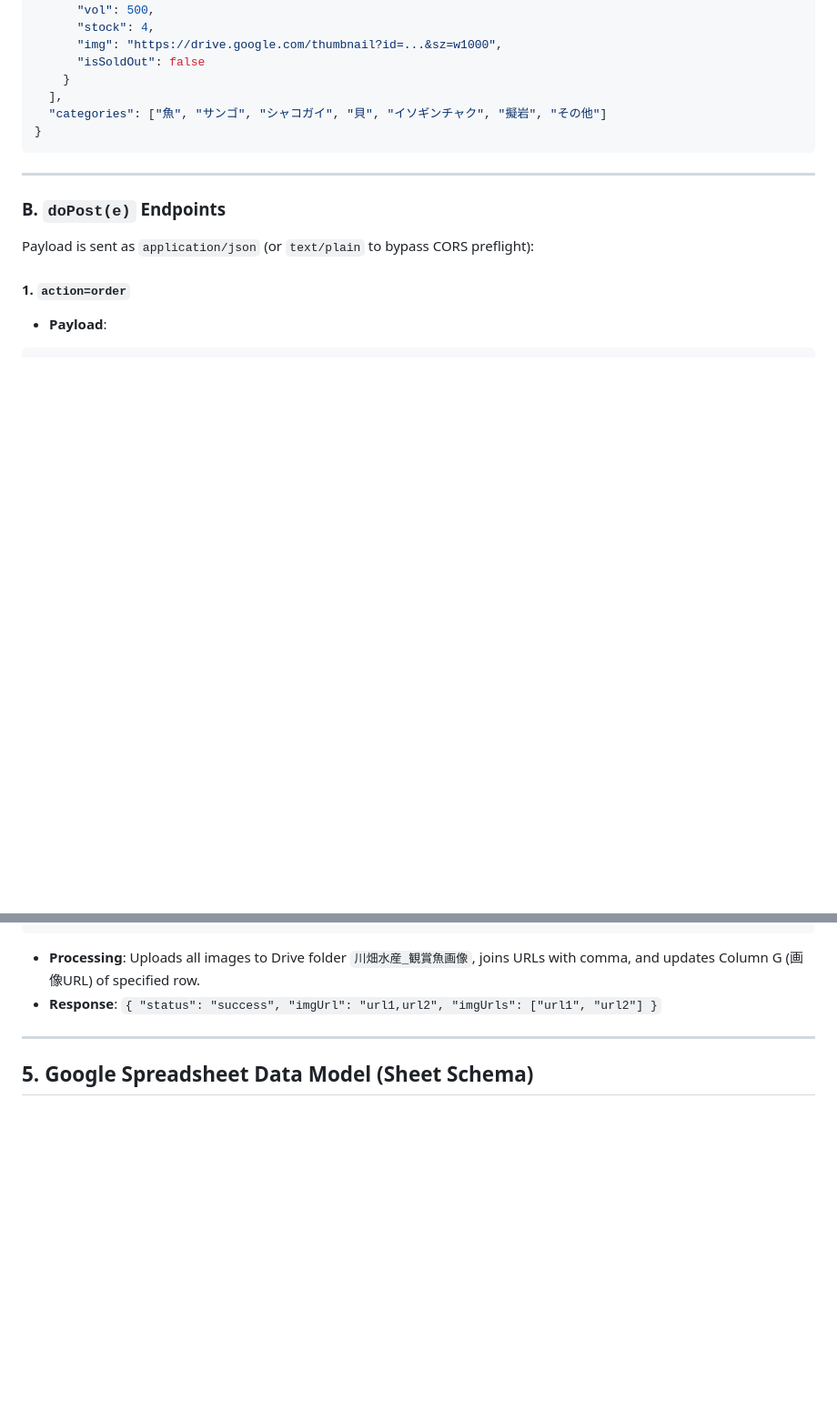
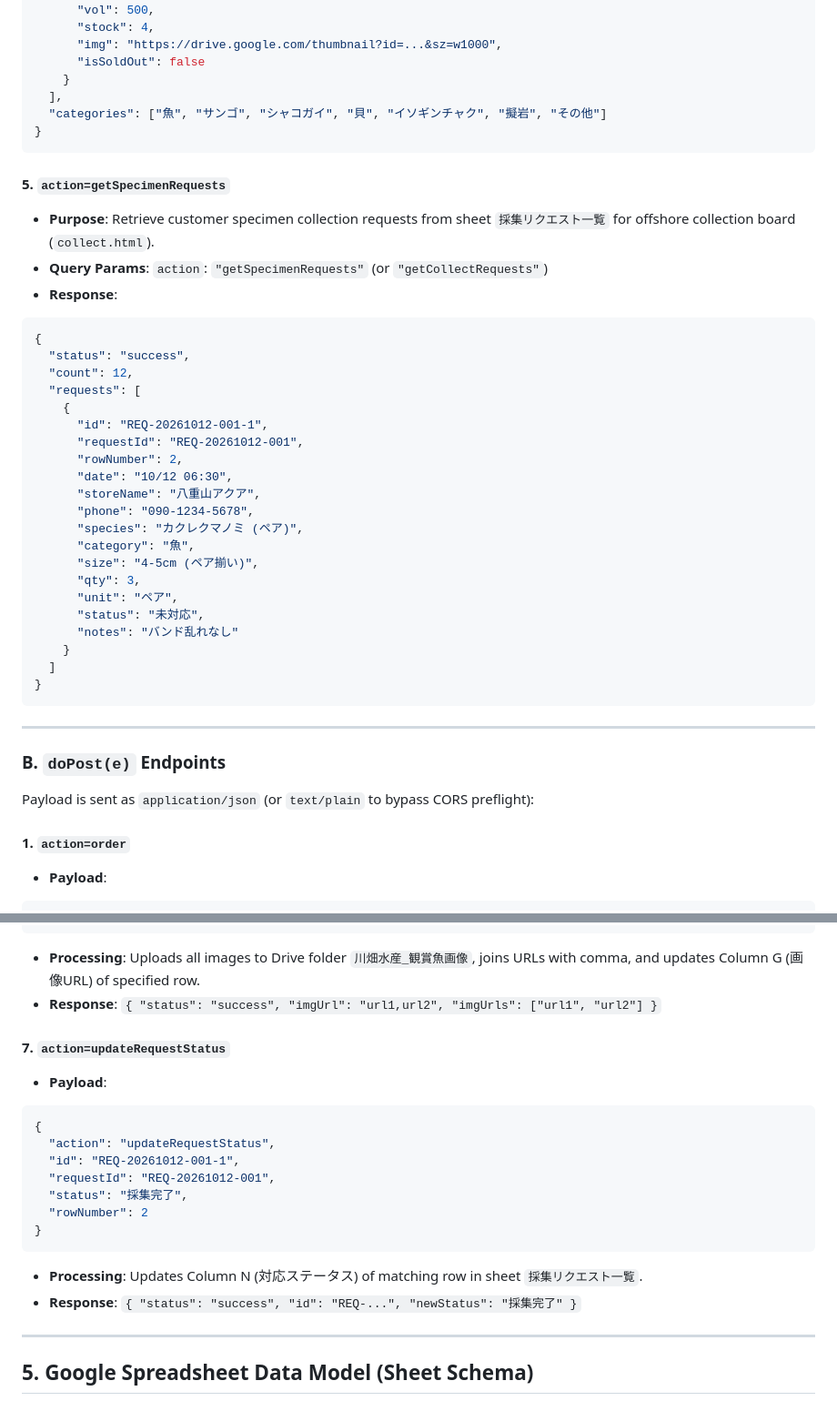
Before and after one commit to kawabatasuisanyaeyama/kawabatasuisanyaeyama.github.io, a Markdown page: HANDOVER_FOR_AI.md, 2 parts joined by grey strips. Shown at 91% size. GitHub-like rendering; blank space fills up the shorter version.

Commit message:
docs: update HANDOVER_FOR_AI.md with collect.html specifications

````diff
--- a/HANDOVER_FOR_AI.md
+++ b/HANDOVER_FOR_AI.md
@@ -189,6 +190,34 @@ c:\Users\81909\Desktop\shop-project\
     }
   ],
   "categories": ["魚", "サンゴ", "シャコガイ", "貝", "イソギンチャク", "擬岩", "その他"]
+}
+```
+
+#### 5. `action=getSpecimenRequests`
+- **Purpose**: Retrieve customer specimen collection requests from sheet `採集リクエスト一覧` for offshore collection board (`collect.html`).
+- **Query Params**: `action`: `"getSpecimenRequests"` (or `"getCollectRequests"`)
+- **Response**:
+```json
+{
+  "status": "success",
+  "count": 12,
+  "requests": [
+    {
+      "id": "REQ-20261012-001-1",
+      "requestId": "REQ-20261012-001",
+      "rowNumber": 2,
+      "date": "10/12 06:30",
+      "storeName": "八重山アクア",
+      "phone": "090-1234-5678",
+      "species": "カクレクマノミ (ペア)",
+      "category": "魚",
+      "size": "4-5cm (ペア揃い)",
+      "qty": 3,
+      "unit": "ペア",
+      "status": "未対応",
+      "notes": "バンド乱れなし"
+    }
+  ]
 }
 ```
 
@@ -316,6 +345,20 @@ Payload is sent as `application/json` (or `text/plain` to bypass CORS preflight)
 ```
 - **Processing**: Uploads all images to Drive folder `川畑水産_観賞魚画像`, joins URLs with comma, and updates Column G (画像URL) of specified row.
 - **Response**: `{ "status": "success", "imgUrl": "url1,url2", "imgUrls": ["url1", "url2"] }`
+
+#### 7. `action=updateRequestStatus`
+- **Payload**:
+```json
+{
+  "action": "updateRequestStatus",
+  "id": "REQ-20261012-001-1",
+  "requestId": "REQ-20261012-001",
+  "status": "採集完了",
+  "rowNumber": 2
+}
+```
+- **Processing**: Updates Column N (対応ステータス) of matching row in sheet `採集リクエスト一覧`.
+- **Response**: `{ "status": "success", "id": "REQ-...", "newStatus": "採集完了" }`
 
 ---
 
````
Also changed, not shown: other parts of HANDOVER_FOR_AI.md (+12 -0 lines).
